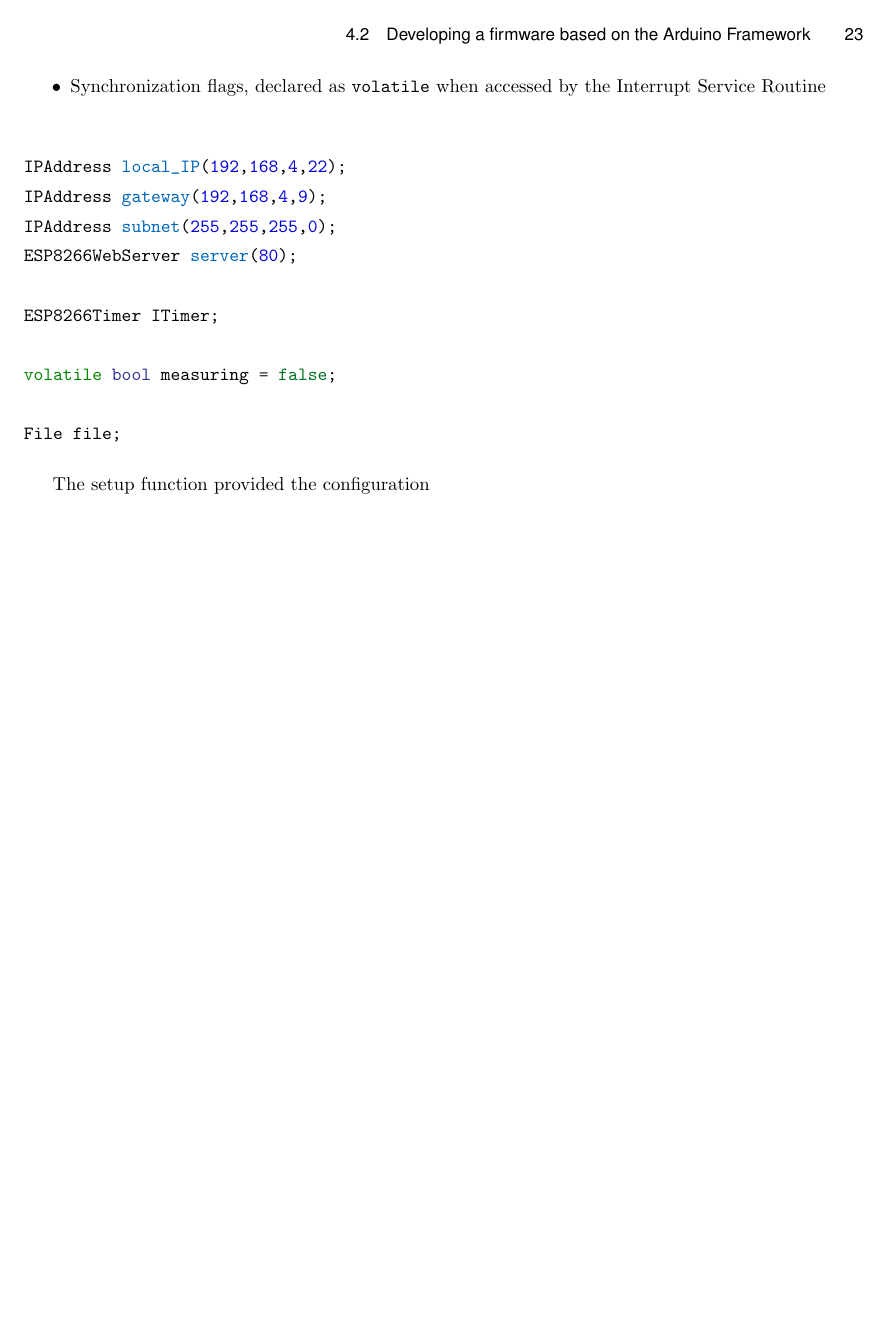
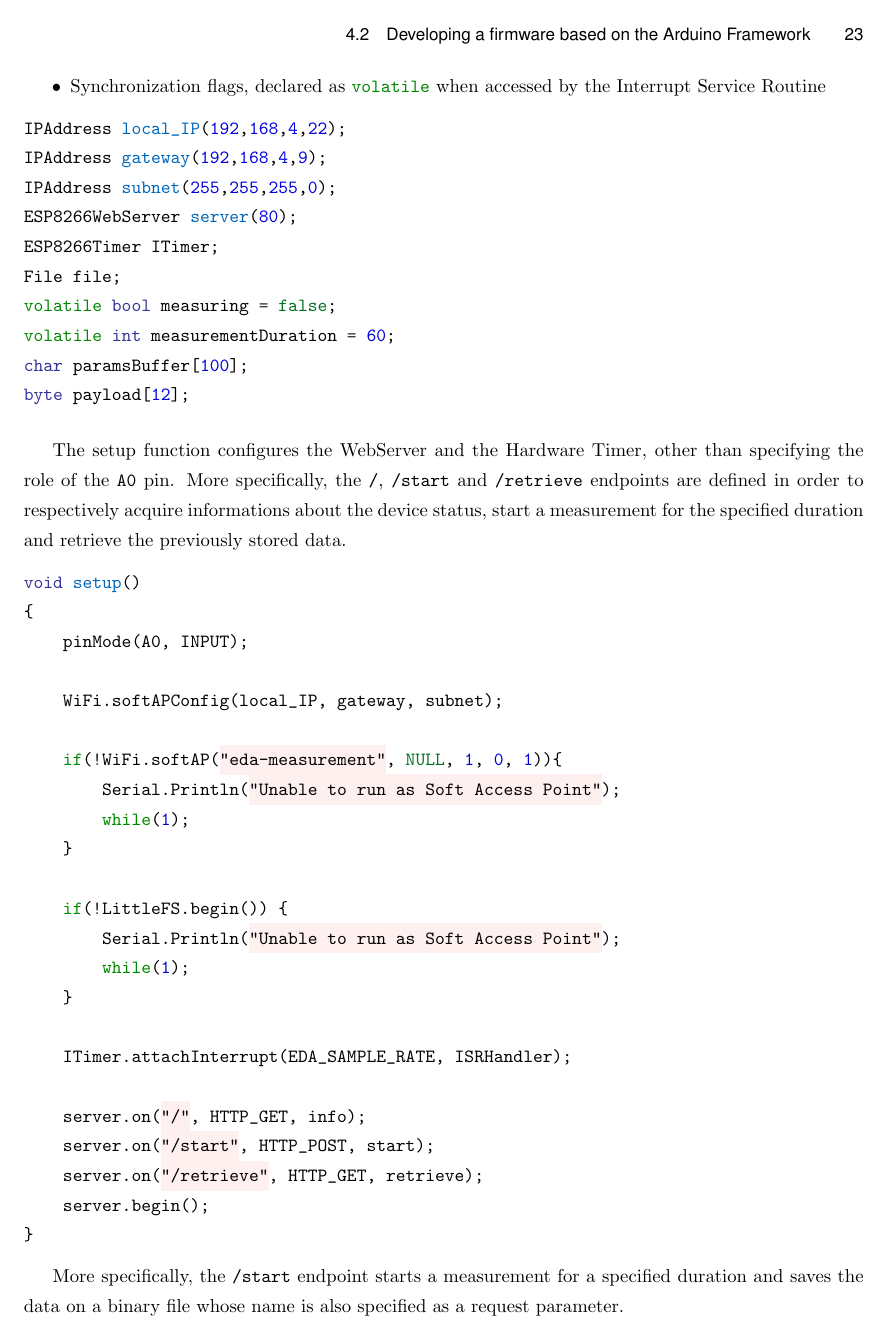
Before and after one commit to canta2899/thesis, LaTeX slides (thesis.tex, which reads chapters/implementation.tex): page 35 of 45 before the commit and page 35 of 47 after it. Compiled offline with pdfLaTeX.

Commit message:
Working on implementation

```diff
--- a/chapters/implementation.tex
+++ b/chapters/implementation.tex
@@ -250,21 +250,76 @@ The main variables and handlers were, then, defined with a global scope. This wa
     \item The \textbf{ESP8266WebServer} handler
     \item The \textbf{ESP8266Timer} handler
     \item The current file descriptor provided by \textbf{LittleFS}
-    \item Synchronization flags, declared as \texttt{volatile} when accessed by the Interrupt Service Routine
+    \item Synchronization flags, declared as \mintinline{cpp}{volatile} when accessed by the Interrupt Service Routine
 \end{itemize}
 
-\begin{minted}{c}
-
+\begin{minted}{cpp}
 IPAddress local_IP(192,168,4,22);
 IPAddress gateway(192,168,4,9);
 IPAddress subnet(255,255,255,0);
 ESP8266WebServer server(80);
-
 ESP8266Timer ITimer;
-
+File file;
 volatile bool measuring = false;
-
-File file;
+volatile int measurementDuration = 60;
+char paramsBuffer[100];
+byte payload[12];
 \end{minted}
 
-The setup function provided the configuration
+\vspace{3mm}
+
+The setup function configures the WebServer and the Hardware Timer, other than specifying the role of the \texttt{A0} pin. More specifically, the \texttt{/}, \texttt{/start} and \texttt{/retrieve} endpoints are defined in order to respectively acquire informations about the device status, start a measurement for the specified duration and retrieve the previously stored data.
+
+\begin{minted}{cpp}
+void setup()
+{
+    pinMode(A0, INPUT);
+
+    WiFi.softAPConfig(local_IP, gateway, subnet);
+
+    if(!WiFi.softAP("eda-measurement", NULL, 1, 0, 1)){
+        Serial.Println("Unable to run as Soft Access Point");
+        while(1);
+    }
+
+    if(!LittleFS.begin()) {
+        Serial.Println("Unable to run as Soft Access Point");
+        while(1);
+    }
+
+    ITimer.attachInterrupt(EDA_SAMPLE_RATE, ISRHandler);
+
+    server.on("/", HTTP_GET, info);
+    server.on("/start", HTTP_POST, start);
+    server.on("/retrieve", HTTP_GET, retrieve);
+    server.begin();
+}
+\end{minted}
+
+More specifically, the \texttt{/start} endpoint starts a measurement for a specified duration and saves the data on a binary file whose name is also specified as a request parameter.
+
+\begin{minted}{cpp}
+bool initializeNewFile(char *name){
+    return (file = LittleFS.open(name, "w"));
+}
+
+void startMeasurement(int durationInSeconds) {
+    measurementDuration = durationInSeconds;
+    measuring = true;
+}
+
+void start(){
+    const char *args = server.arg("plain").c_str();
+
+    strcpy(paramsBuffer, args);
+    char *filename = strtok(paramsBuffer, "|");
+    int duration = atoi(strtok(NULL, "|"));
+
+    if(initializeNewFile(filename)) {
+        startMeasurement(duration);
+        server.send(200, "plain/text", "Starting measurement");
+    } else {
+        server.send(500, "plain/text", "Unable to initialize a new reading");
+    }
+}
+\end{minted}
```
Also changed, not shown: chapters/implementation.tex (38 more changed lines).
